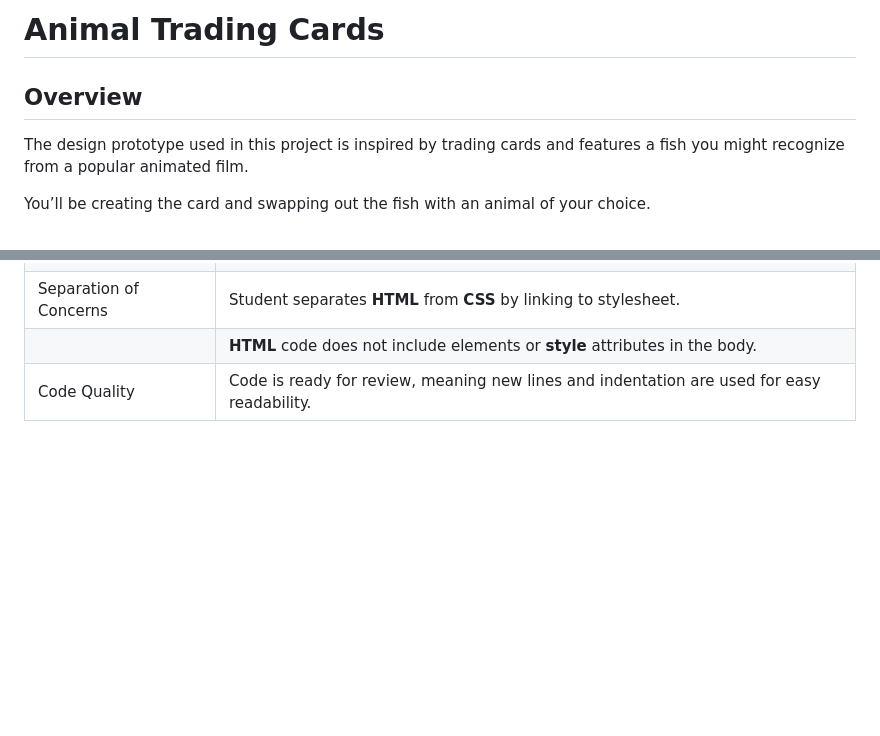
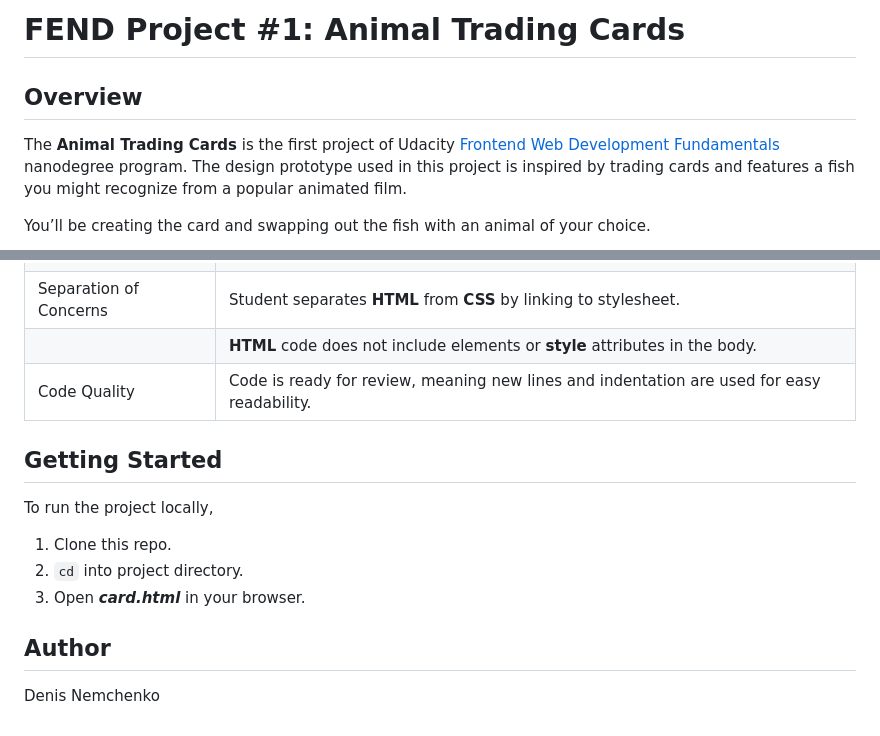
Before and after one commit to DeNemchenko/Web-Design-Portfolio-Projects, a Markdown page: Animal Trading Card/README.md, 2 parts joined by grey strips. GitHub-like rendering; blank space fills up the shorter version.

````diff
--- a/Animal Trading Card/README.md
+++ b/Animal Trading Card/README.md
@@ -1,8 +1,8 @@
-# Animal Trading Cards
+# FEND Project #1: Animal Trading Cards
 
 ## Overview
 
-The design prototype used in this project is inspired by trading cards and features a fish you might recognize from a popular animated film.
+The **Animal Trading Cards** is the first project of Udacity [Frontend Web Development Fundamentals](https://emc.udacity.com/c/oneten-scholarship/catalog/Ps0S9U5suW8IHily/i/nd/nd0011-oneten-p1) nanodegree program. The design prototype used in this project is inspired by trading cards and features a fish you might recognize from a popular animated film.
 
 You’ll be creating the card and swapping out the fish with an animal of your choice.
 
@@ -36,3 +36,11 @@ You’ll be creating the card and swapping out the fish with an animal of your c
 | Separation of Concerns  | Student separates __HTML__ from __CSS__ by linking to stylesheet.                           |
 |                         | __HTML__ code does not include __<style>__ elements or __style__ attributes in the body.    |
 | Code Quality            | Code is ready for review, meaning new lines and indentation are used for easy readability.  |
+
+## Getting Started
+To run the project locally,
+1. Clone this repo.
+2. ```cd``` into project directory.
+3. Open ***card.html*** in your browser.
+## Author
+Denis Nemchenko
````
